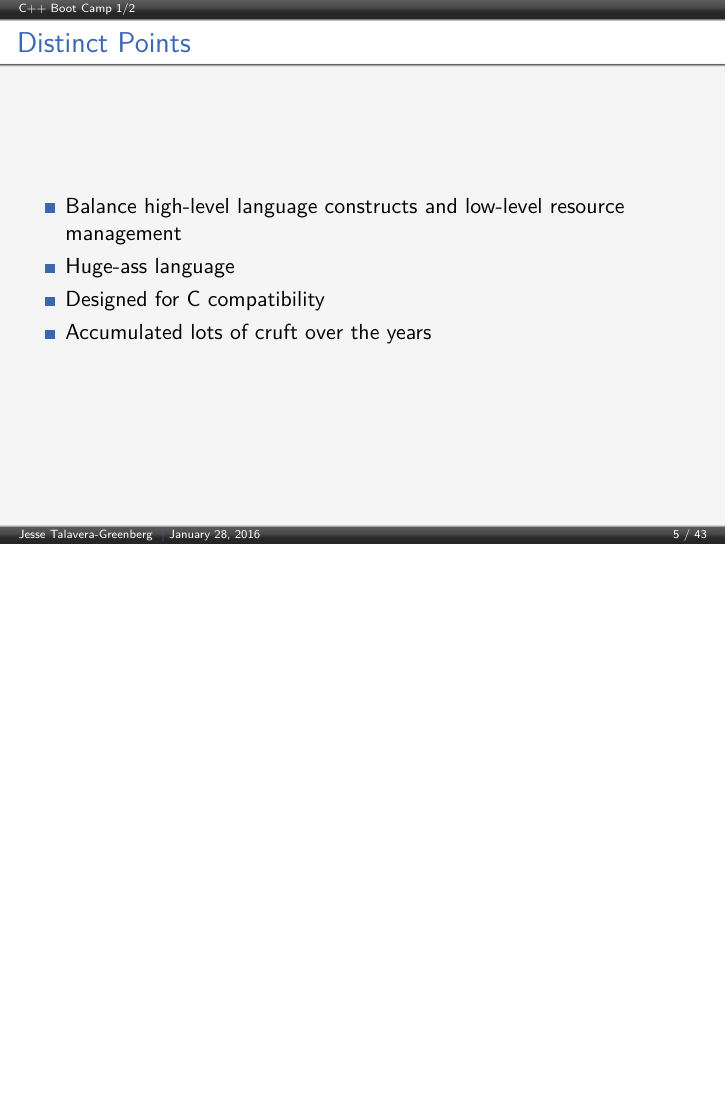
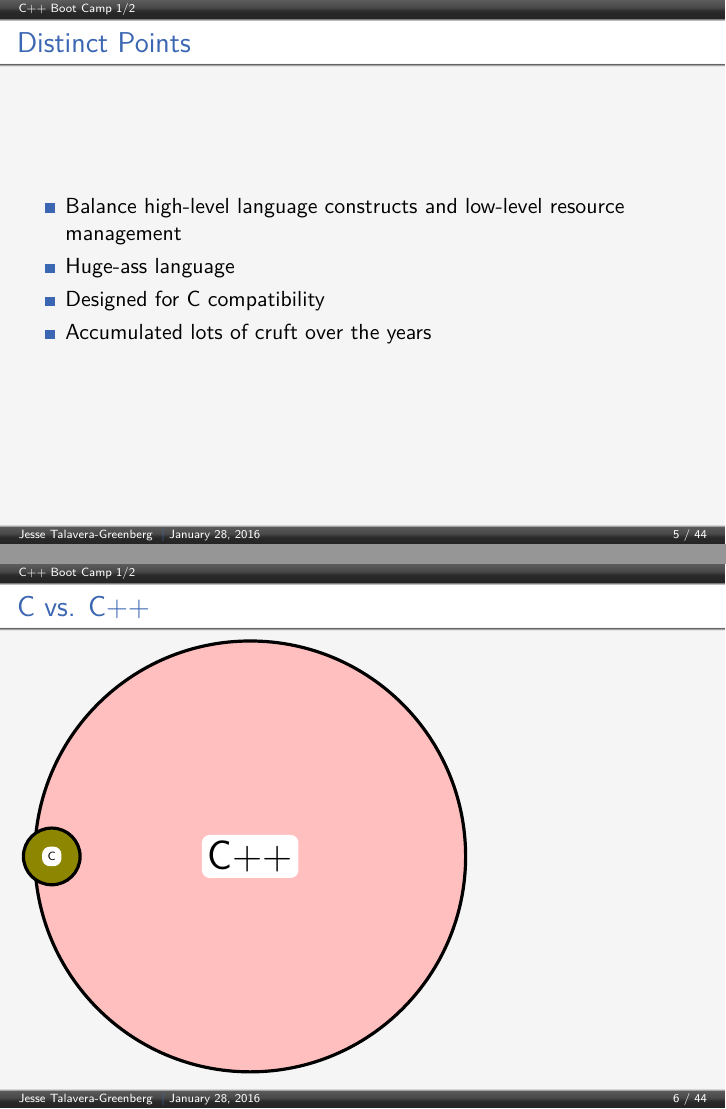
Before and after one commit to JesseTG/CPP-Boot-Camp, LaTeX slides (part-1.tex): page 5 of 43 before the commit and pages 5 and 6 of 44 after it, the two joined at a grey line, the shorter picture padded with empty space. Compiled offline with pdfLaTeX.

Commit message:
C vs. C++

```diff
--- a/part-1.tex
+++ b/part-1.tex
@@ -87,6 +87,14 @@
     \item Designed for C compatibility
     \item Accumulated lots of cruft over the years
   \end{itemize}
+\end{frame}
+
+\begin{frame}
+  \frametitle{C vs. C++}
+  \begin{tikzpicture}
+    \draw [fill=pink, ultra thick] (16,8) circle (3.8cm) node [align=center, anchor=center, fill=white, rounded corners] {\huge{C++}};
+    \draw [fill=olive, ultra thick] (12.5,8) circle (.5cm) node [align=center, anchor=center, fill=white, rounded corners] {\tiny{C}};
+  \end{tikzpicture}
 \end{frame}
 
 \begin{frame}[fragile=singleslide]
```
